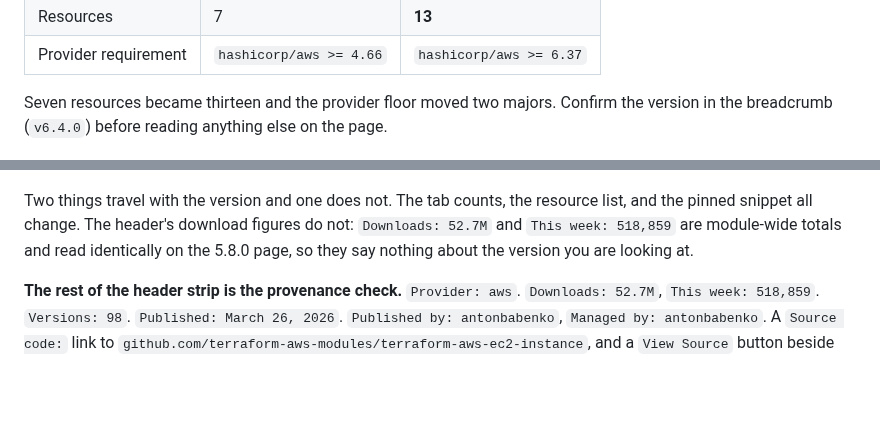
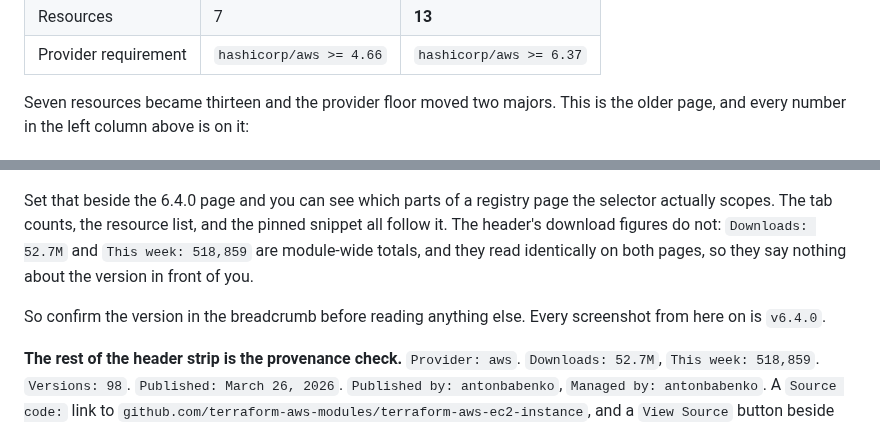
Before and after one commit to arindamchoudhury/terraform-gyan, a Markdown page: docs/book/ch13-using-modules.md, 2 parts joined by grey strips. GitHub-like rendering; blank space fills up the shorter version.

Commit message:
notes(ch13): give the 5.8.0 screenshot a lead-in
The paragraph told the reader to confirm v6.4.0 in the breadcrumb and was
immediately followed by a screenshot of v5.8.0, which reads as a contradiction.
The image now has its own introduction as the older page, the comparison
follows it, and the confirm-the-breadcrumb instruction closes the passage with
a note that every later screenshot is 6.4.0.

Co-Authored-By: Claude Opus 5 <noreply@anthropic.com>

```diff
--- a/docs/book/ch13-using-modules.md
+++ b/docs/book/ch13-using-modules.md
@@ -867,11 +867,13 @@ The checklist is easier to trust once you have walked a real page with it. This
 | Resources | 7 | **13** |
 | Provider requirement | `hashicorp/aws >= 4.66` | `hashicorp/aws >= 6.37` |
 
-Seven resources became thirteen and the provider floor moved two majors. Confirm the version in the breadcrumb (`v6.4.0`) before reading anything else on the page.
+Seven resources became thirteen and the provider floor moved two majors. This is the older page, and every number in the left column above is on it:
 
 [![The same module's Resources tab at v5.8.0. The breadcrumb reads v5.8.0, the selector reads Version 5.8.0 with no "latest" marker, the tab row reads Inputs 70, Outputs 27, Dependencies 1, Resources 7, and the body lists seven addresses. The Provision Instructions block pins version 5.8.0.](assets/ch13-registry-v580-resources-tab.png)](assets/ch13-registry-v580-resources-tab.png)
 
-Two things travel with the version and one does not. The tab counts, the resource list, and the pinned snippet all change. The header's download figures do not: `Downloads: 52.7M` and `This week: 518,859` are module-wide totals and read identically on the 5.8.0 page, so they say nothing about the version you are looking at.
+Set that beside the 6.4.0 page and you can see which parts of a registry page the selector actually scopes. The tab counts, the resource list, and the pinned snippet all follow it. The header's download figures do not: `Downloads: 52.7M` and `This week: 518,859` are module-wide totals, and they read identically on both pages, so they say nothing about the version in front of you.
+
+So confirm the version in the breadcrumb before reading anything else. Every screenshot from here on is `v6.4.0`.
 
 **The rest of the header strip is the provenance check.** `Provider: aws`. `Downloads: 52.7M`, `This week: 518,859`. `Versions: 98`. `Published: March 26, 2026`. `Published by: antonbabenko`, `Managed by: antonbabenko`. A `Source code:` link to `github.com/terraform-aws-modules/terraform-aws-ec2-instance`, and a `View Source` button beside the selector. A release five months ago at 98 releases total is a maintained module, and half a million downloads a week means a breakage would be noticed by somebody other than you.
 
```
